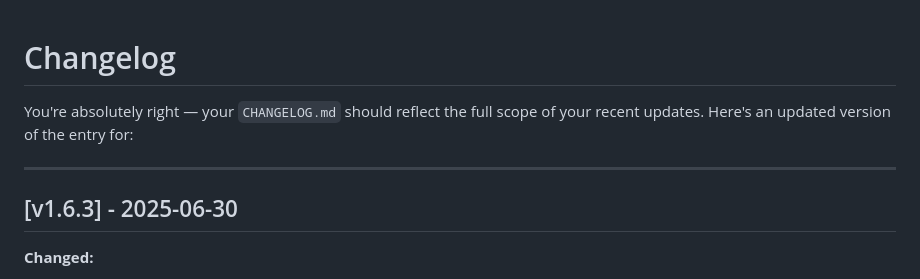
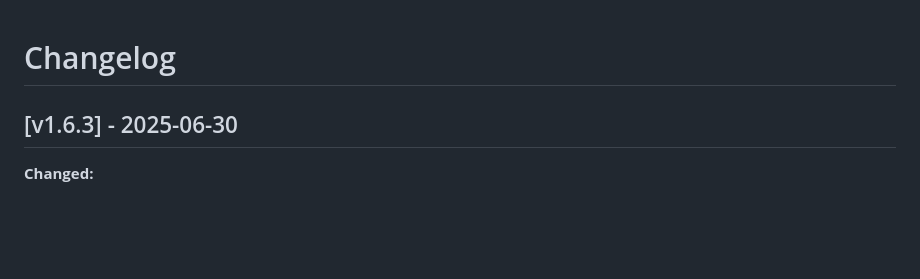
Before and after one commit to RaspberryKitty1/Markdown-Viewer, a Markdown page: Changelog.md, the part around the change. Drawn GitHub-style; blank space fills up the shorter version.

```diff
--- a/Changelog.md
+++ b/Changelog.md
@@ -1,8 +1,4 @@
 # Changelog
-
-You're absolutely right — your `CHANGELOG.md` should reflect the full scope of your recent updates. Here's an updated version of the entry for:
-
----
 
 ## \[v1.6.3] - 2025-06-30
 
```
